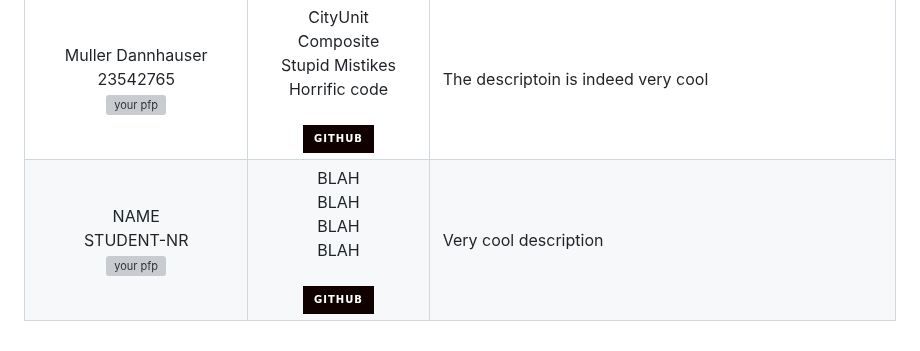
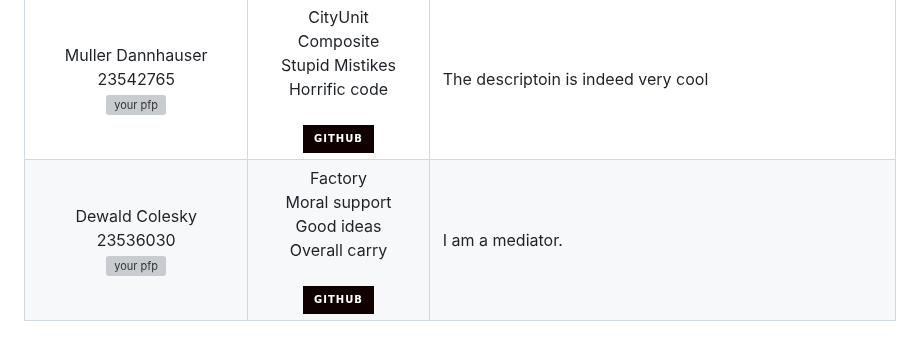
Before and after one commit to COS214-Project-2024/Doofenshmirtz-Evil-Incorporated, a Markdown page: README.md, the part around the change. GitHub-like rendering; badges without logos; grey boxes are pictures that could not be loaded.

```diff
--- a/README.md
+++ b/README.md
@@ -150,17 +150,17 @@ When make run_demo is called:
 	</tr>
 	<tr>
       <td align="center">
-	  	NAME<br> STUDENT-NR <br>
+	  	Dewald Colesky<br> 23536030 <br>
 		<img src="" alt="your pfp" width="200" height="200">
 	  </td>
 	  <td align="center">
-	  	BLAH <br> BLAH <br> BLAH <br> BLAH<br><br>
+	  	Factory <br> Moral support <br> Good ideas <br> Overall carry<br><br>
 		<a href="">
 			<img src="https://img.shields.io/badge/GitHub-100000?style=for-the-badge&logo=github&logoColor=white">
 		</a>
 	  </td>
 	  <td>
-	  	Very cool description
+	  	I am a mediator.
 	  </td>
 	</tr>
 </table>
```
